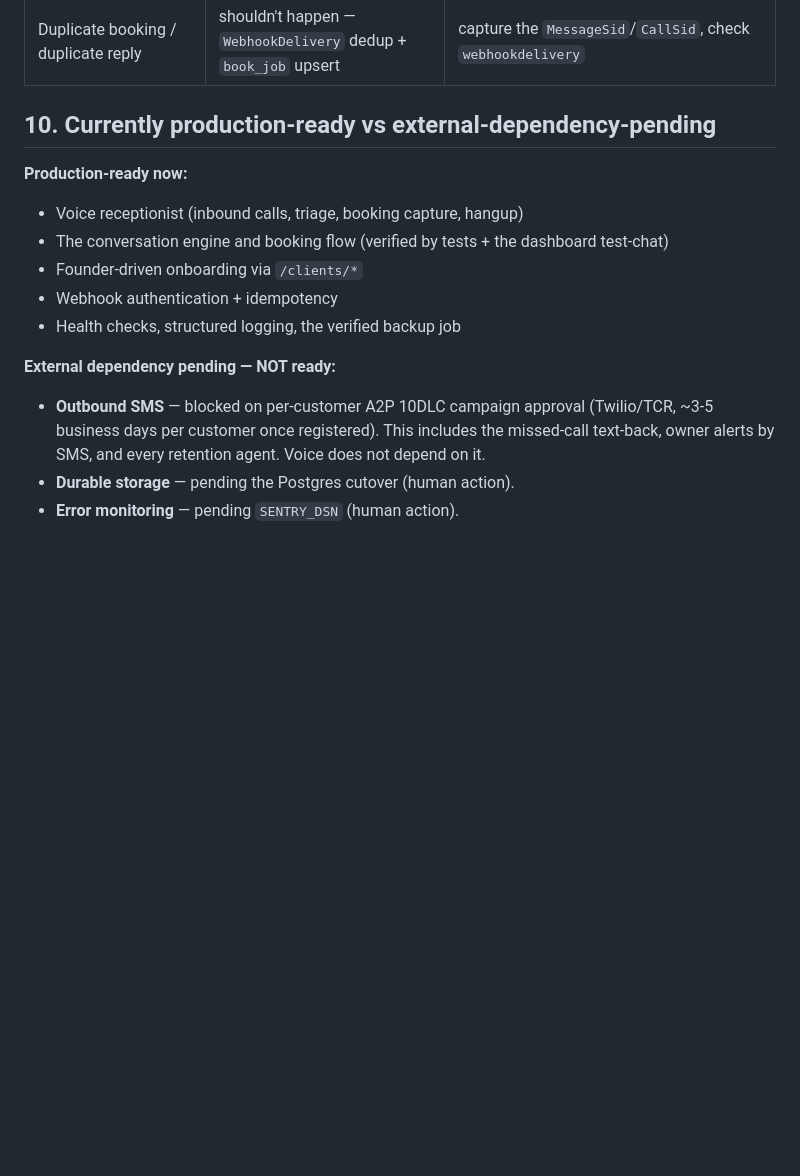
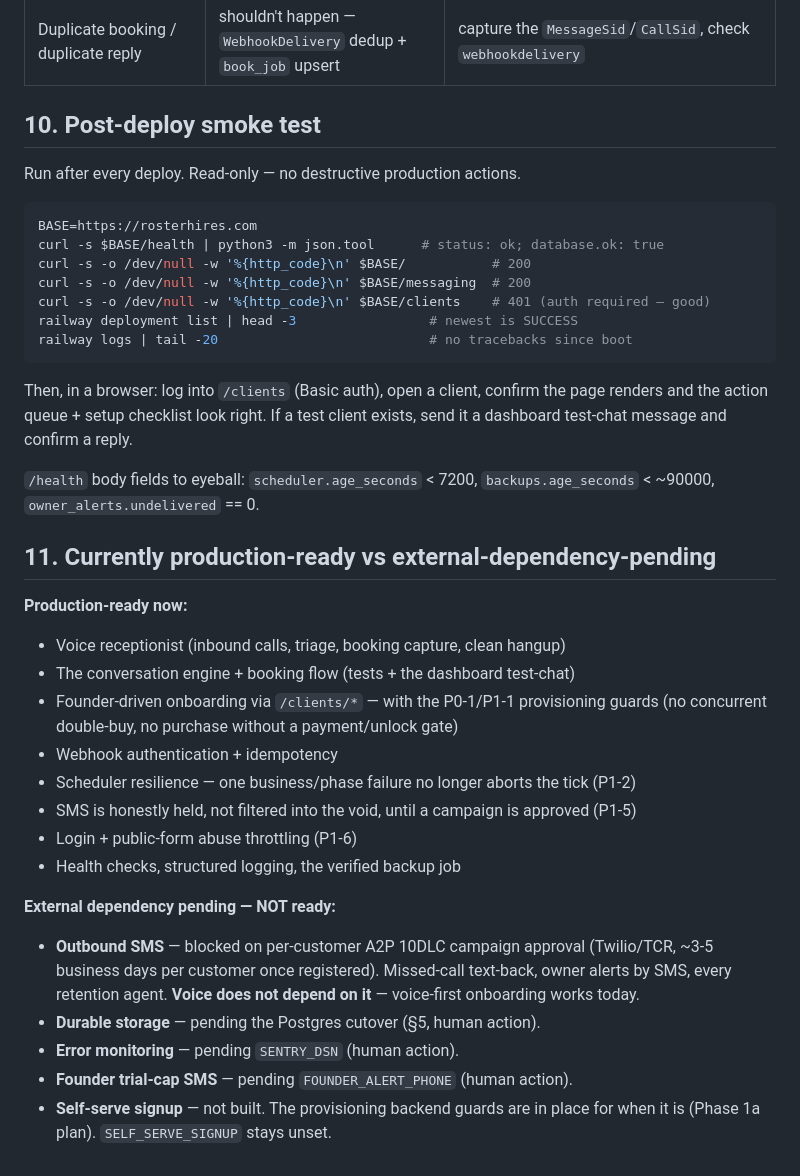
Before and after one commit to nandanreddy077-spec/roster, a Markdown page: docs/PRODUCTION_READINESS.md, the part around the change. Drawn GitHub-style; blank space fills up the shorter version.

Commit message:
docs(readiness): smoke test + production-ready/pending summary
Co-Authored-By: Claude Sonnet 5 <noreply@anthropic.com>

````diff
--- a/docs/PRODUCTION_READINESS.md
+++ b/docs/PRODUCTION_READINESS.md
@@ -271,16 +271,47 @@ Acceptable for the pilot; the Postgres move with PITR reduces it to seconds.
 | Two Twilio numbers for one business | (pre-P0-1) — shouldn't recur | release the spare in the Twilio console |
 | Duplicate booking / duplicate reply | shouldn't happen — `WebhookDelivery` dedup + `book_job` upsert | capture the `MessageSid`/`CallSid`, check `webhookdelivery` |
 
-## 10. Currently production-ready vs external-dependency-pending
+## 10. Post-deploy smoke test
+
+Run after every deploy. Read-only — no destructive production actions.
+
+```bash
+BASE=https://rosterhires.com
+curl -s $BASE/health | python3 -m json.tool      # status: ok; database.ok: true
+curl -s -o /dev/null -w '%{http_code}\n' $BASE/           # 200
+curl -s -o /dev/null -w '%{http_code}\n' $BASE/messaging  # 200
+curl -s -o /dev/null -w '%{http_code}\n' $BASE/clients    # 401 (auth required — good)
+railway deployment list | head -3                 # newest is SUCCESS
+railway logs | tail -20                           # no tracebacks since boot
+```
+
+Then, in a browser: log into `/clients` (Basic auth), open a client, confirm
+the page renders and the action queue + setup checklist look right. If a test
+client exists, send it a dashboard test-chat message and confirm a reply.
+
+`/health` body fields to eyeball: `scheduler.age_seconds` < 7200,
+`backups.age_seconds` < ~90000, `owner_alerts.undelivered` == 0.
+
+## 11. Currently production-ready vs external-dependency-pending
 
 **Production-ready now:**
-- Voice receptionist (inbound calls, triage, booking capture, hangup)
-- The conversation engine and booking flow (verified by tests + the dashboard test-chat)
-- Founder-driven onboarding via `/clients/*`
+- Voice receptionist (inbound calls, triage, booking capture, clean hangup)
+- The conversation engine + booking flow (tests + the dashboard test-chat)
+- Founder-driven onboarding via `/clients/*` — with the P0-1/P1-1 provisioning
+  guards (no concurrent double-buy, no purchase without a payment/unlock gate)
 - Webhook authentication + idempotency
+- Scheduler resilience — one business/phase failure no longer aborts the tick (P1-2)
+- SMS is honestly held, not filtered into the void, until a campaign is approved (P1-5)
+- Login + public-form abuse throttling (P1-6)
 - Health checks, structured logging, the verified backup job
 
 **External dependency pending — NOT ready:**
-- **Outbound SMS** — blocked on per-customer A2P 10DLC campaign approval (Twilio/TCR, ~3-5 business days per customer once registered). This includes the missed-call text-back, owner alerts by SMS, and every retention agent. Voice does not depend on it.
-- **Durable storage** — pending the Postgres cutover (human action).
+- **Outbound SMS** — blocked on per-customer A2P 10DLC campaign approval
+  (Twilio/TCR, ~3-5 business days per customer once registered). Missed-call
+  text-back, owner alerts by SMS, every retention agent. **Voice does not
+  depend on it** — voice-first onboarding works today.
+- **Durable storage** — pending the Postgres cutover (§5, human action).
 - **Error monitoring** — pending `SENTRY_DSN` (human action).
+- **Founder trial-cap SMS** — pending `FOUNDER_ALERT_PHONE` (human action).
+- **Self-serve signup** — not built. The provisioning backend guards are in
+  place for when it is (Phase 1a plan). `SELF_SERVE_SIGNUP` stays unset.
````
